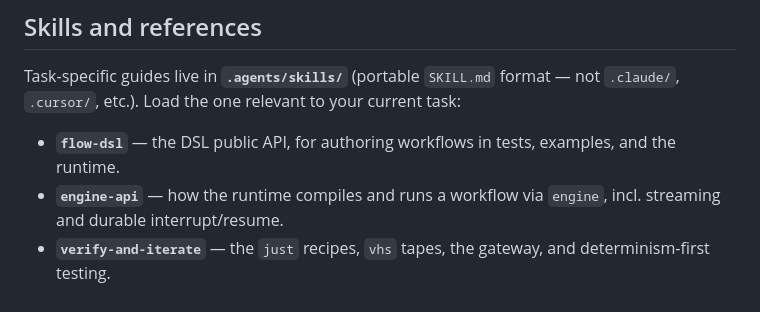
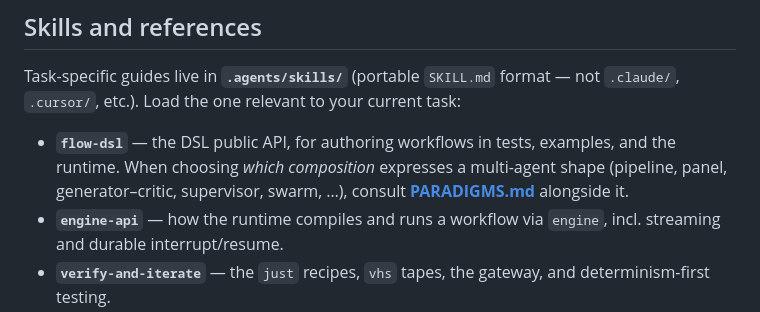
Before and after one commit to bjaus/flow, a Markdown page: AGENTS.md, the part around the change. GitHub-like rendering.

```diff
--- a/AGENTS.md
+++ b/AGENTS.md
@@ -50,6 +50,8 @@ Task-specific guides live in **`.agents/skills/`** (portable `SKILL.md` format
 etc.). Load the one relevant to your current task:
 
 - **`flow-dsl`** — the DSL public API, for authoring workflows in tests, examples, and the runtime.
+  When choosing *which composition* expresses a multi-agent shape (pipeline, panel, generator–critic,
+  supervisor, swarm, …), consult **[PARADIGMS.md](./PARADIGMS.md)** alongside it.
 - **`engine-api`** — how the runtime compiles and runs a workflow via `engine`, incl. streaming and durable
   interrupt/resume.
 - **`verify-and-iterate`** — the `just` recipes, `vhs` tapes, the gateway, and determinism-first testing.
```
Also changed, not shown: PARADIGMS.md (added, +435 -0 lines), README.md (+2 -0 lines).
